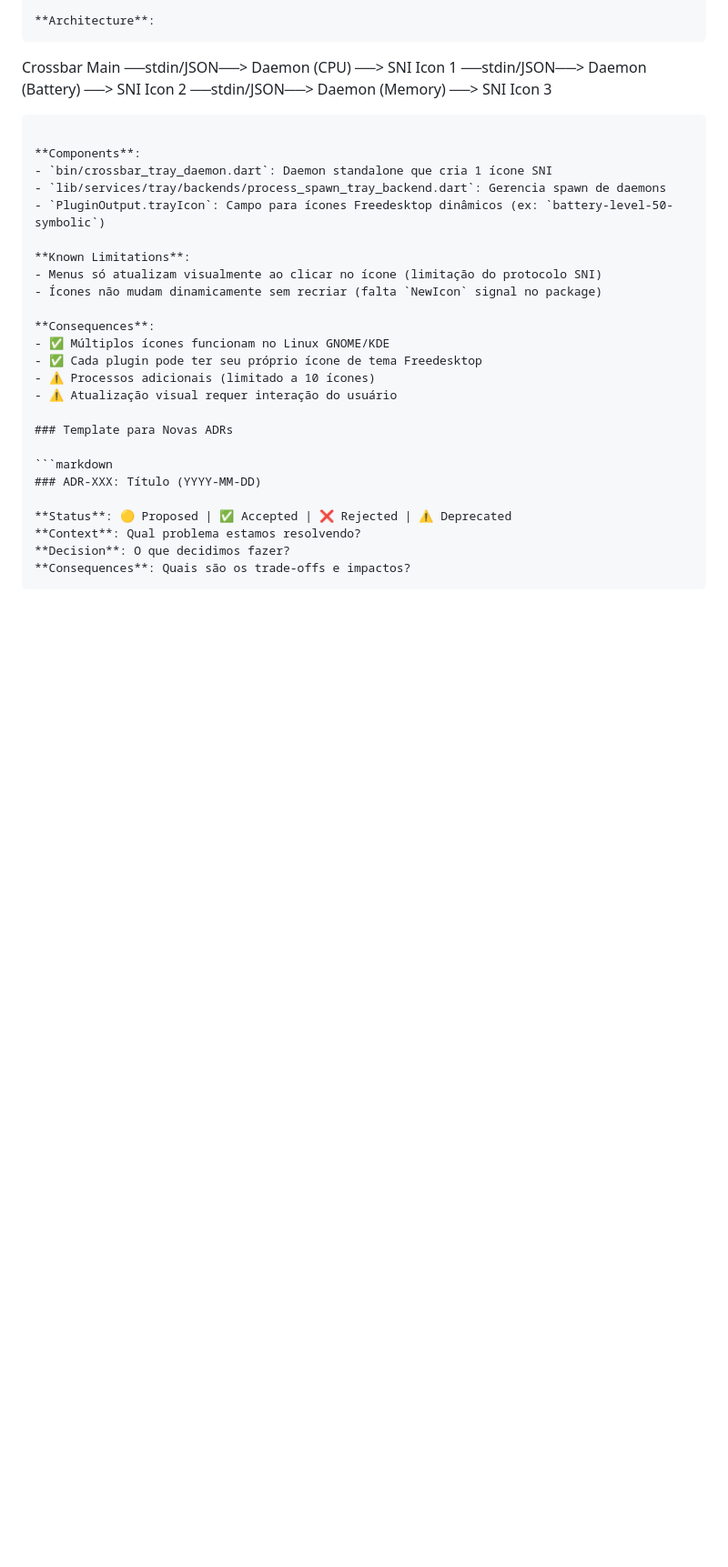
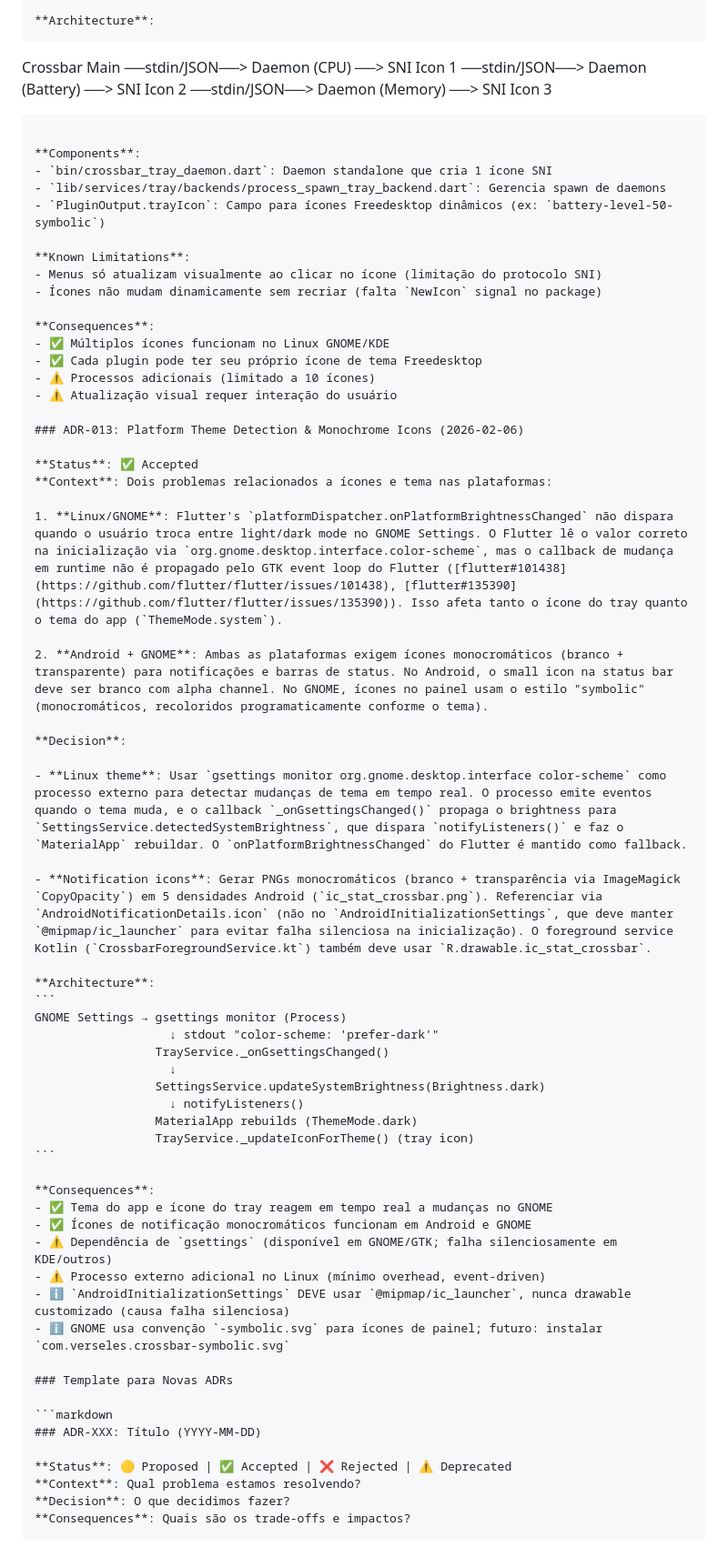
Before and after one commit to verseles/crossbar, a Markdown page: AGENTS.md, the part around the change. Shown at 91% size. Rendered like a GitHub page; blank space fills up the shorter version.

Commit message:
docs: add ADR-013 platform theme detection & monochrome icons
Documents the gsettings monitor workaround for Flutter's broken
platformBrightness on Linux/GNOME, the monochrome notification icon
requirements for Android and GNOME, and the architectural pattern
for SettingsService.detectedSystemBrightness bridge.

````diff
--- a/AGENTS.md
+++ b/AGENTS.md
@@ -603,6 +603,41 @@ Crossbar Main ──stdin/JSON──> Daemon (CPU) ──> SNI Icon 1
 - ⚠️ Processos adicionais (limitado a 10 ícones)
 - ⚠️ Atualização visual requer interação do usuário
 
+### ADR-013: Platform Theme Detection & Monochrome Icons (2026-02-06)
+
+**Status**: ✅ Accepted
+**Context**: Dois problemas relacionados a ícones e tema nas plataformas:
+
+1. **Linux/GNOME**: Flutter's `platformDispatcher.onPlatformBrightnessChanged` não dispara quando o usuário troca entre light/dark mode no GNOME Settings. O Flutter lê o valor correto na inicialização via `org.gnome.desktop.interface.color-scheme`, mas o callback de mudança em runtime não é propagado pelo GTK event loop do Flutter ([flutter#101438](https://github.com/flutter/flutter/issues/101438), [flutter#135390](https://github.com/flutter/flutter/issues/135390)). Isso afeta tanto o ícone do tray quanto o tema do app (`ThemeMode.system`).
+
+2. **Android + GNOME**: Ambas as plataformas exigem ícones monocromáticos (branco + transparente) para notificações e barras de status. No Android, o small icon na status bar deve ser branco com alpha channel. No GNOME, ícones no painel usam o estilo "symbolic" (monocromáticos, recoloridos programaticamente conforme o tema).
+
+**Decision**:
+
+- **Linux theme**: Usar `gsettings monitor org.gnome.desktop.interface color-scheme` como processo externo para detectar mudanças de tema em tempo real. O processo emite eventos quando o tema muda, e o callback `_onGsettingsChanged()` propaga o brightness para `SettingsService.detectedSystemBrightness`, que dispara `notifyListeners()` e faz o `MaterialApp` rebuildar. O `onPlatformBrightnessChanged` do Flutter é mantido como fallback.
+
+- **Notification icons**: Gerar PNGs monocromáticos (branco + transparência via ImageMagick `CopyOpacity`) em 5 densidades Android (`ic_stat_crossbar.png`). Referenciar via `AndroidNotificationDetails.icon` (não no `AndroidInitializationSettings`, que deve manter `@mipmap/ic_launcher` para evitar falha silenciosa na inicialização). O foreground service Kotlin (`CrossbarForegroundService.kt`) também deve usar `R.drawable.ic_stat_crossbar`.
+
+**Architecture**:
+```
+GNOME Settings → gsettings monitor (Process)
+                   ↓ stdout "color-scheme: 'prefer-dark'"
+                 TrayService._onGsettingsChanged()
+                   ↓
+                 SettingsService.updateSystemBrightness(Brightness.dark)
+                   ↓ notifyListeners()
+                 MaterialApp rebuilds (ThemeMode.dark)
+                 TrayService._updateIconForTheme() (tray icon)
+```
+
+**Consequences**:
+- ✅ Tema do app e ícone do tray reagem em tempo real a mudanças no GNOME
+- ✅ Ícones de notificação monocromáticos funcionam em Android e GNOME
+- ⚠️ Dependência de `gsettings` (disponível em GNOME/GTK; falha silenciosamente em KDE/outros)
+- ⚠️ Processo externo adicional no Linux (mínimo overhead, event-driven)
+- ℹ️ `AndroidInitializationSettings` DEVE usar `@mipmap/ic_launcher`, nunca drawable customizado (causa falha silenciosa)
+- ℹ️ GNOME usa convenção `-symbolic.svg` para ícones de painel; futuro: instalar `com.verseles.crossbar-symbolic.svg`
+
 ### Template para Novas ADRs
 
 ```markdown
````
